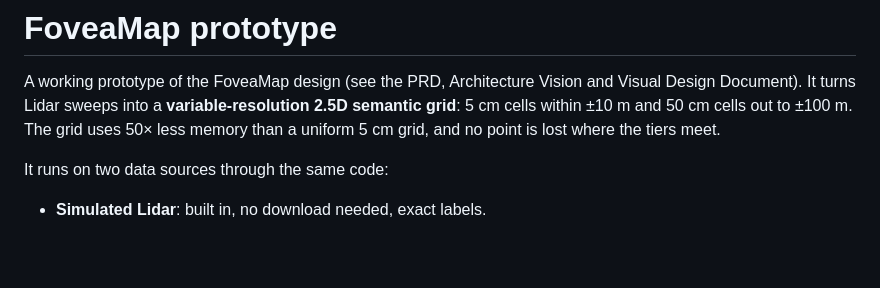
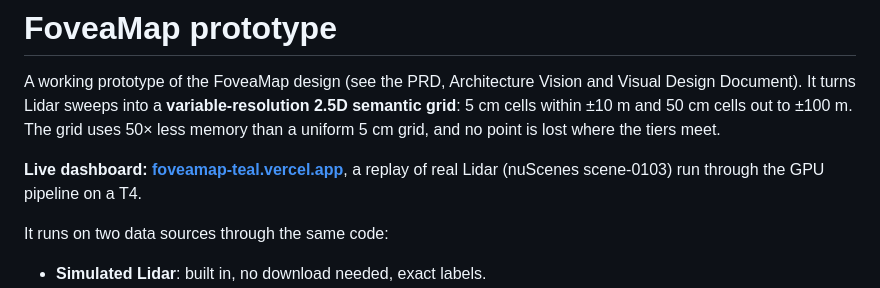
Before and after one commit to ammar-iitm/foveamap, a Markdown page: README.md, the part around the change. Drawn GitHub-style; blank space fills up the shorter version.

Commit message:
Link the live dashboard from the README

```diff
--- a/README.md
+++ b/README.md
@@ -5,6 +5,9 @@ Visual Design Document). It turns Lidar sweeps into a **variable-resolution 2.5D
 semantic grid**: 5 cm cells within ±10 m and 50 cm cells out to ±100 m. The grid
 uses 50× less memory than a uniform 5 cm grid, and no point is lost where the
 tiers meet.
+
+**Live dashboard: [foveamap-teal.vercel.app](https://foveamap-teal.vercel.app)**, a replay of real
+Lidar (nuScenes scene-0103) run through the GPU pipeline on a T4.
 
 It runs on two data sources through the same code:
 - **Simulated Lidar**: built in, no download needed, exact labels.
```
